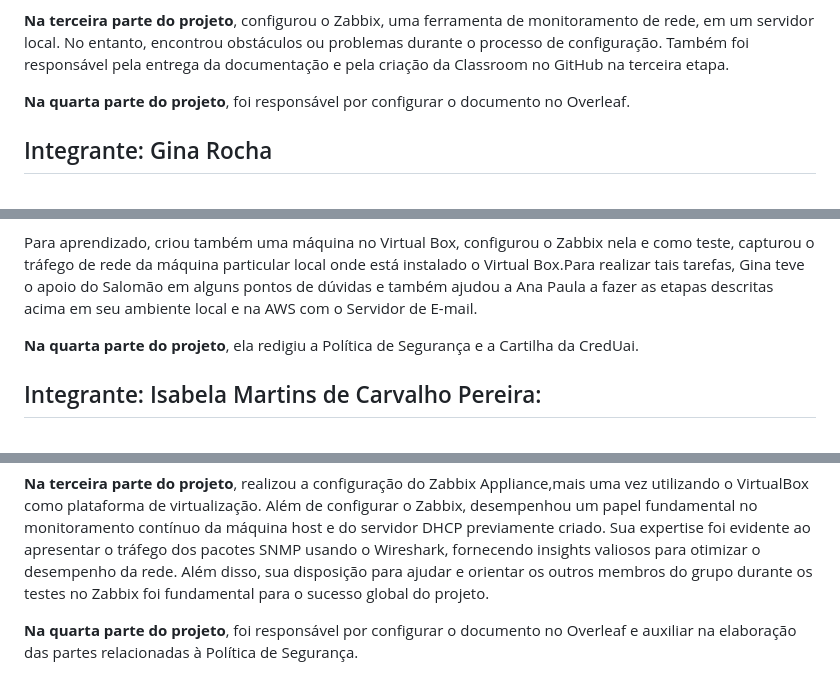
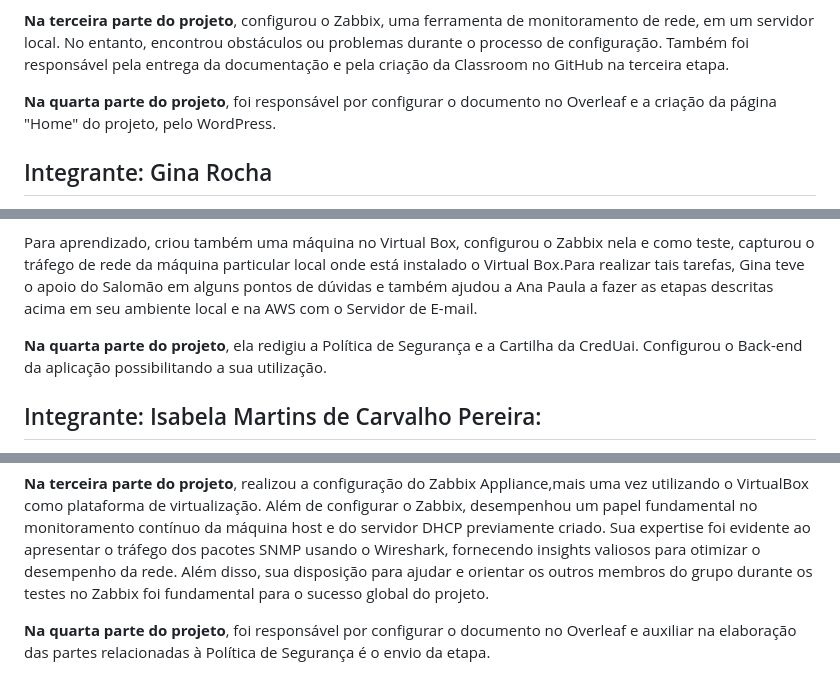
Before and after one commit to ICEI-PUC-Minas-PMV-SI/pmv-si-2024-1-pe5-t1-g1-coop-bancaria, a Markdown page: docs/Registro de Tarefas.md, 3 parts joined by grey strips. Rendered like a GitHub page.

Commit message:
Registro de Tarefas da 4 Etapa.

```diff
--- a/docs/Registro de Tarefas.md
+++ b/docs/Registro de Tarefas.md
@@ -28,7 +28,7 @@
 
 **Na terceira parte do projeto**, configurou o Zabbix, uma ferramenta de monitoramento de rede, em um servidor local. No entanto, encontrou obstáculos ou problemas durante o processo de configuração. Também foi responsável pela entrega da documentação e pela criação da Classroom no GitHub na terceira etapa.
 
-**Na quarta parte do projeto**, foi responsável por configurar o documento no Overleaf.
+**Na quarta parte do projeto**, foi responsável por configurar o documento no Overleaf e a criação da página "Home" do projeto, pelo WordPress.
 
 
 ## Integrante: Gina Rocha
@@ -43,7 +43,7 @@ Para isso, ela criou uma instância onde configurou o Zabbix e como teste inicia
 
 Para aprendizado, criou também uma máquina no Virtual Box, configurou o Zabbix nela e como teste, capturou o tráfego de rede da máquina particular local onde está instalado o Virtual Box.Para realizar tais tarefas, Gina teve o apoio do Salomão em alguns pontos de dúvidas e também ajudou a Ana Paula a fazer as etapas descritas acima em seu ambiente local e na AWS com o Servidor de E-mail.
 
-**Na quarta parte do projeto**, ela redigiu a Política de Segurança e a Cartilha da CredUai.
+**Na quarta parte do projeto**, ela redigiu a Política de Segurança e a Cartilha da CredUai. Configurou o Back-end da aplicação possibilitando a sua utilização.
 
 
 ##  Integrante: Isabela Martins de Carvalho Pereira:
@@ -67,4 +67,4 @@ Para aprendizado, criou também uma máquina no Virtual Box, configurou o Zabbix
 
 **Na terceira parte do projeto**, realizou a configuração do Zabbix Appliance,mais uma vez utilizando o VirtualBox como plataforma de virtualização. Além de configurar o Zabbix, desempenhou um papel fundamental no monitoramento contínuo da máquina host e do servidor DHCP previamente criado. Sua expertise foi evidente ao apresentar o tráfego dos pacotes SNMP usando o Wireshark, fornecendo insights valiosos para otimizar o desempenho da rede. Além disso, sua disposição para ajudar e orientar os outros membros do grupo durante os testes no Zabbix foi fundamental para o sucesso global do projeto.
 
-**Na quarta parte do projeto**, foi responsável por configurar o documento no Overleaf e auxiliar na elaboração das partes relacionadas à Política de Segurança.
+**Na quarta parte do projeto**, foi responsável por configurar o documento no Overleaf e auxiliar na elaboração das partes relacionadas à Política de Segurança é o envio da etapa.
```
